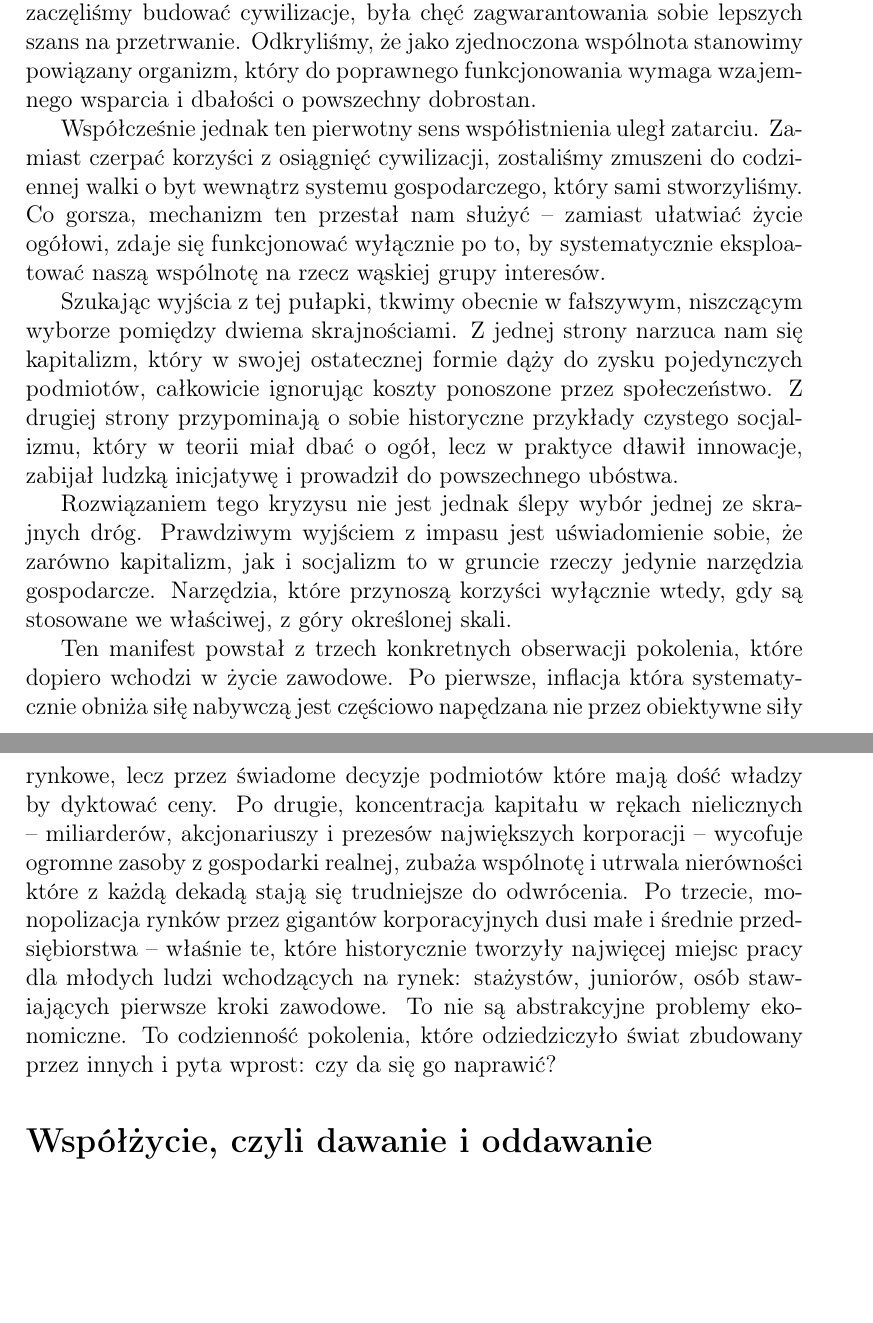
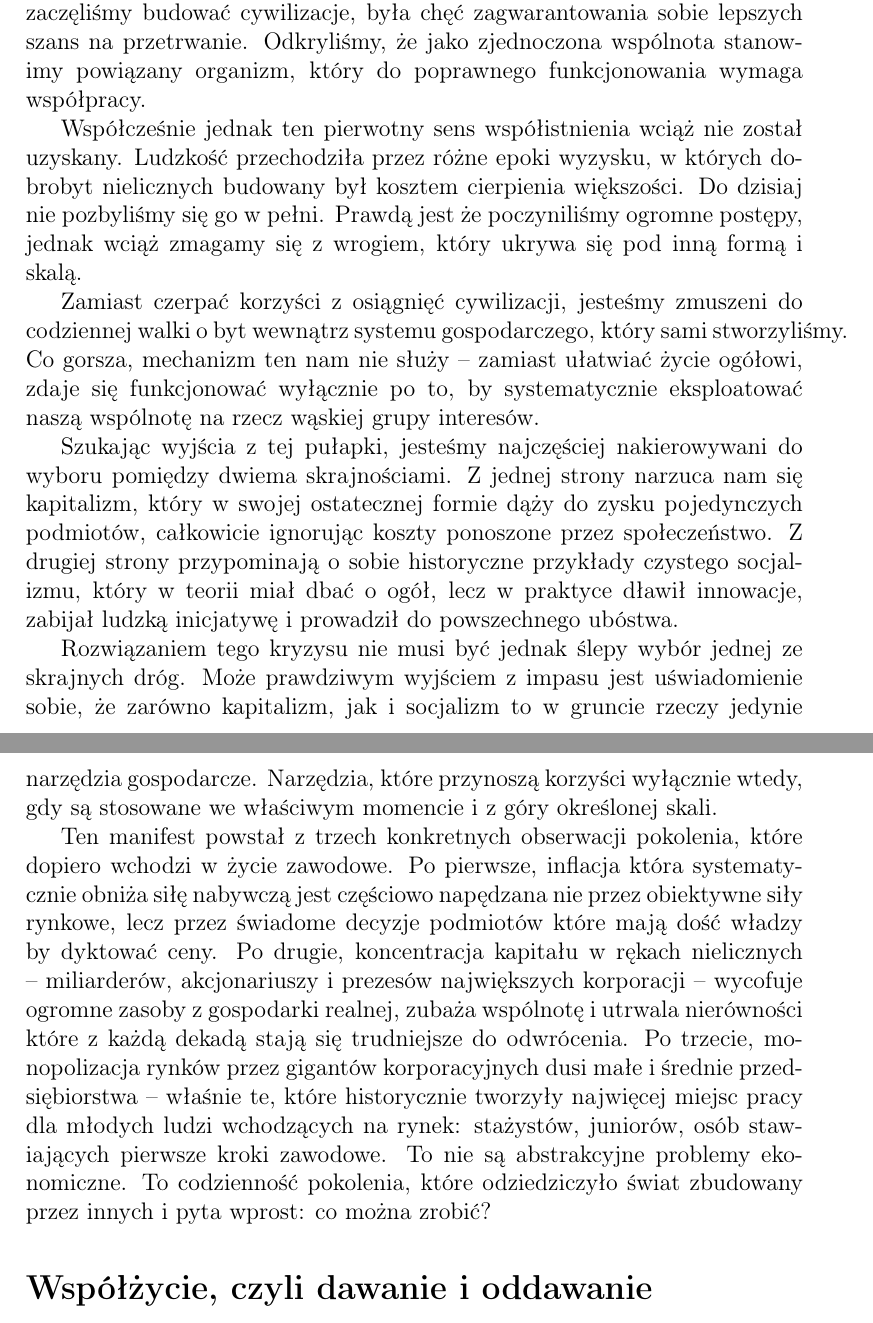
Before and after one commit to Engarix/Thoughts, a LaTeX document (KapitalizmDoSocjalizmOD.tex): two parts of pages 1 and 2 of 11, joined at a grey line, cut so that both start at the same text, the shorter picture padded with empty space. Compiled offline with pdfLaTeX.

Commit message:
Manifest v5.2

```diff
--- a/KapitalizmDoSocjalizmOD.tex
+++ b/KapitalizmDoSocjalizmOD.tex
@@ -17,29 +17,29 @@ Dzisiejsze społeczeństwo to efekt tysięcy lat ewolucji i ludzkiej potrzeby
 łączenia się w coraz większe grupy. Fundamentalnym powodem, dla którego
 zaczęliśmy budować cywilizacje, była chęć zagwarantowania sobie lepszych
 szans na przetrwanie. Odkryliśmy, że jako zjednoczona wspólnota stanowimy
-powiązany organizm, który do poprawnego funkcjonowania wymaga wzajemnego
-wsparcia i dbałości o powszechny dobrostan.
+powiązany organizm, który do poprawnego funkcjonowania wymaga współpracy.
 
-Współcześnie jednak ten pierwotny sens współistnienia uległ zatarciu. Zamiast
-czerpać korzyści z osiągnięć cywilizacji, zostaliśmy zmuszeni do codziennej
+Współcześnie jednak ten pierwotny sens współistnienia wciąż nie został uzyskany.
+Ludzkość przechodziła przez różne epoki wyzysku, w których dobrobyt nielicznych budowany był kosztem cierpienia większości. Do dzisiaj nie pozbyliśmy się go w pełni. Prawdą jest że poczyniliśmy ogromne postępy, jednak wciąż zmagamy się z wrogiem, który ukrywa się pod inną formą i skalą.
+
+Zamiast czerpać korzyści z osiągnięć cywilizacji, jesteśmy zmuszeni do codziennej
 walki o byt wewnątrz systemu gospodarczego, który sami stworzyliśmy. Co
-gorsza, mechanizm ten przestał nam służyć -- zamiast ułatwiać życie ogółowi,
+gorsza, mechanizm ten nam nie służy -- zamiast ułatwiać życie ogółowi,
 zdaje się funkcjonować wyłącznie po to, by systematycznie eksploatować naszą
 wspólnotę na rzecz wąskiej grupy interesów.
 
-Szukając wyjścia z tej pułapki, tkwimy obecnie w fałszywym, niszczącym
-wyborze pomiędzy dwiema skrajnościami. Z jednej strony narzuca nam się
+Szukając wyjścia z tej pułapki, jesteśmy najczęściej nakierowywani do wyboru pomiędzy dwiema skrajnościami. Z jednej strony narzuca nam się
 kapitalizm, który w swojej ostatecznej formie dąży do zysku pojedynczych
 podmiotów, całkowicie ignorując koszty ponoszone przez społeczeństwo. Z
 drugiej strony przypominają o sobie historyczne przykłady czystego socjalizmu,
 który w teorii miał dbać o ogół, lecz w praktyce dławił innowacje, zabijał
 ludzką inicjatywę i prowadził do powszechnego ubóstwa.
 
-Rozwiązaniem tego kryzysu nie jest jednak ślepy wybór jednej ze skrajnych
-dróg. Prawdziwym wyjściem z impasu jest uświadomienie sobie, że zarówno
+Rozwiązaniem tego kryzysu nie musi być jednak ślepy wybór jednej ze skrajnych
+dróg. Może prawdziwym wyjściem z impasu jest uświadomienie sobie, że zarówno
 kapitalizm, jak i socjalizm to w gruncie rzeczy jedynie narzędzia gospodarcze.
 Narzędzia, które przynoszą korzyści wyłącznie wtedy, gdy są stosowane we
-właściwej, z góry określonej skali.
+właściwym momencie i z góry określonej skali.
 
 Ten manifest powstał z trzech konkretnych obserwacji pokolenia, które dopiero
 wchodzi w życie zawodowe. Po pierwsze, inflacja która systematycznie
@@ -54,7 +54,7 @@ przedsiębiorstwa -- właśnie te, które historycznie tworzyły najwięcej miej
 pracy dla młodych ludzi wchodzących na rynek: stażystów, juniorów, osób
 stawiających pierwsze kroki zawodowe. To nie są abstrakcyjne problemy
 ekonomiczne. To codzienność pokolenia, które odziedziczyło świat zbudowany
-przez innych i pyta wprost: czy da się go naprawić?
+przez innych i pyta wprost: co można zrobić?
 
 \section*{Współżycie, czyli dawanie i oddawanie}
 
```
Also changed, not shown: KapitalizmDoSocjalizmOD.pdf, 1 other file.
